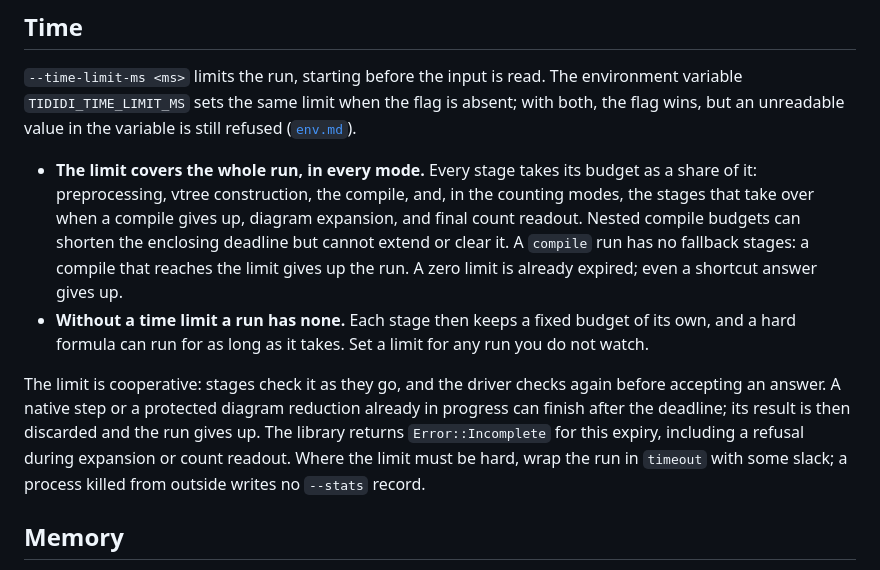
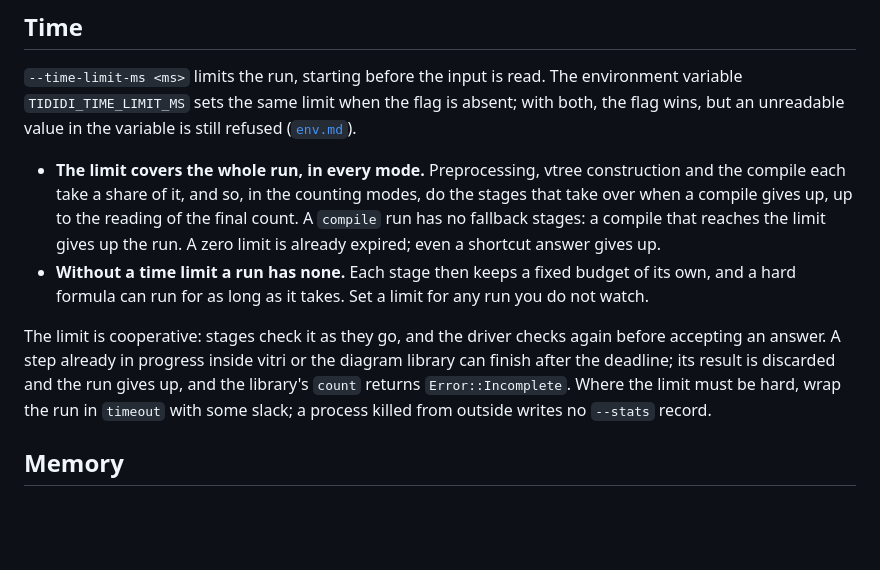
Before and after one commit to Tractables/tididi-cnf, a Markdown page: docs/limits.md, the part around one of its changes. GitHub-like rendering; blank space fills up the shorter version.

Commit message:
Explain the time limit without the compiler's internals
The limits page described the deadline in terms a user cannot act on:
diagram expansion, count readout, nested compile budgets and protected
diagram reductions. It now says that every stage takes a share of the
limit up to the reading of the final count, and that a step already under
way in vitri or the diagram library can overrun it. Paragraphs that edits
had left ragged, here and on the environment page, are rewrapped.

Co-Authored-By: Claude Opus 5.5 <noreply@anthropic.com>

```diff
--- a/docs/limits.md
+++ b/docs/limits.md
@@ -11,25 +11,22 @@ The environment variable `TIDIDI_TIME_LIMIT_MS` sets the same limit when
 the flag is absent; with both, the flag wins, but an unreadable value in the
 variable is still refused ([`env.md`](env.md)).
 
-- **The limit covers the whole run, in every mode.** Every stage takes its
-  budget as a share of it: preprocessing, vtree construction, the compile,
-  and, in the counting modes, the stages that take over when a compile gives
-  up, diagram expansion, and final count readout. Nested compile budgets can
-  shorten the enclosing deadline but cannot extend or clear it. A `compile`
-  run has no fallback stages: a compile that reaches the limit gives up the
-  run. A zero limit is already expired; even a shortcut answer gives up.
+- **The limit covers the whole run, in every mode.** Preprocessing, vtree
+  construction and the compile each take a share of it, and so, in the
+  counting modes, do the stages that take over when a compile gives up, up to
+  the reading of the final count. A `compile` run has no fallback stages: a
+  compile that reaches the limit gives up the run. A zero limit is already
+  expired; even a shortcut answer gives up.
 - **Without a time limit a run has none.** Each stage then keeps a fixed
   budget of its own, and a hard formula can run for as long as it takes. Set a
   limit for any run you do not watch.
 
 The limit is cooperative: stages check it as they go, and the driver checks
-again before accepting an answer. A native step or a protected diagram
-reduction already in progress can finish after the deadline; its result is
-then discarded and the run gives up. The library returns `Error::Incomplete`
-for this expiry, including a refusal during expansion or count readout.
-Where the
-limit must be hard, wrap the run in `timeout` with some slack; a process
-killed from outside writes no `--stats` record.
+again before accepting an answer. A step already in progress inside vitri or
+the diagram library can finish after the deadline; its result is discarded
+and the run gives up, and the library's `count` returns `Error::Incomplete`.
+Where the limit must be hard, wrap the run in `timeout` with some slack; a
+process killed from outside writes no `--stats` record.
 
 ## Memory
 
```
Also changed, not shown: other parts of docs/limits.md (+5 -4 lines), docs/env.md (+1 -2 lines).
